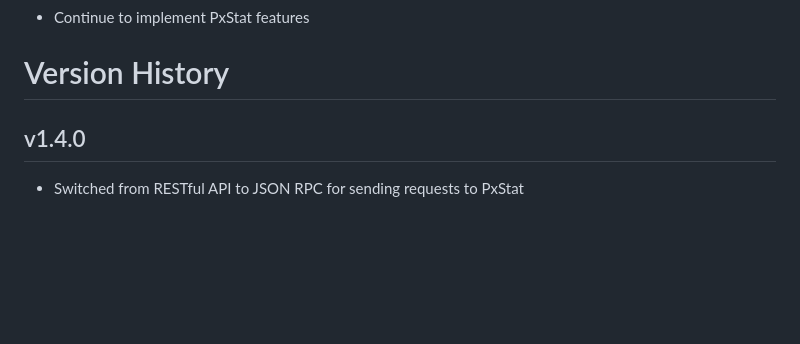
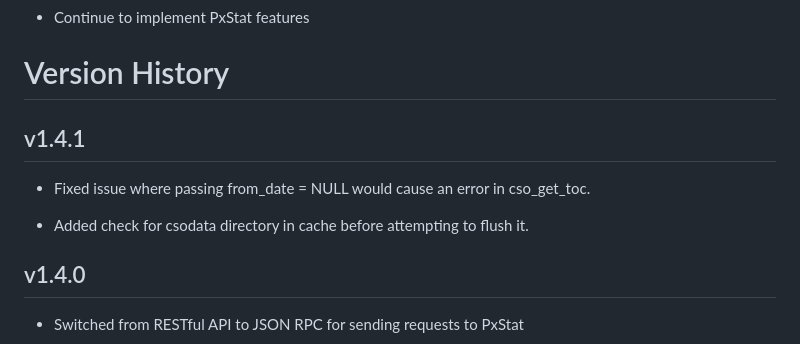
Before and after one commit to CSOIreland/csodata, a Markdown page: NEWS.md, the part around the change. Drawn GitHub-style; blank space fills up the shorter version.

Commit message:
Updating Description and News
Updating Description ad News files with changes made and the new version number.

```diff
--- a/NEWS.md
+++ b/NEWS.md
@@ -15,6 +15,14 @@ editor_options:
 -   Continue to implement PxStat features
 
 # Version History
+
+## v1.4.1
+
+-   Fixed issue where passing from_date = NULL would cause an error in
+    cso_get_toc.
+
+-   Added check for csodata directory in cache before attempting to
+    flush it.
 
 ## v1.4.0
 
```
